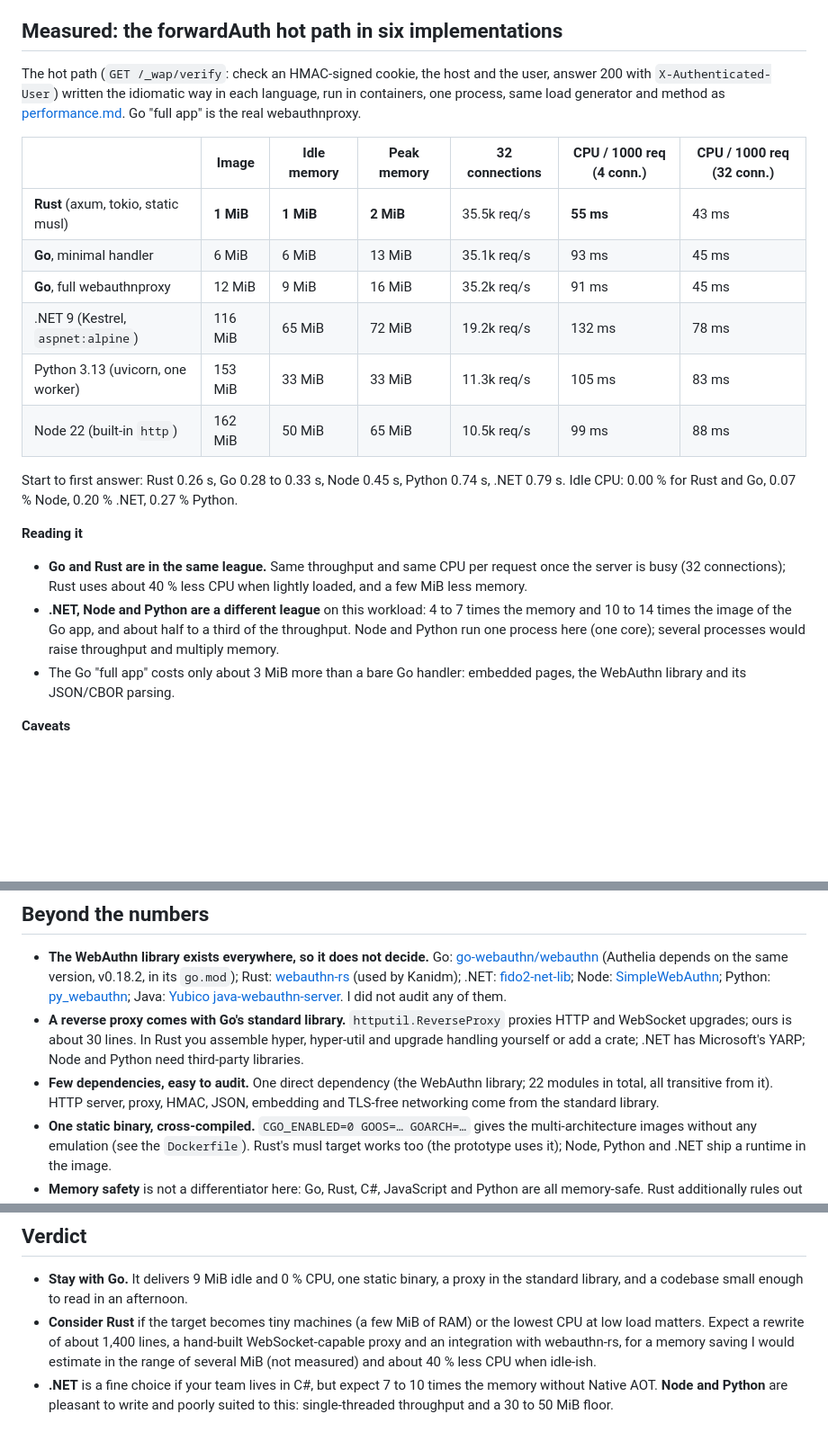
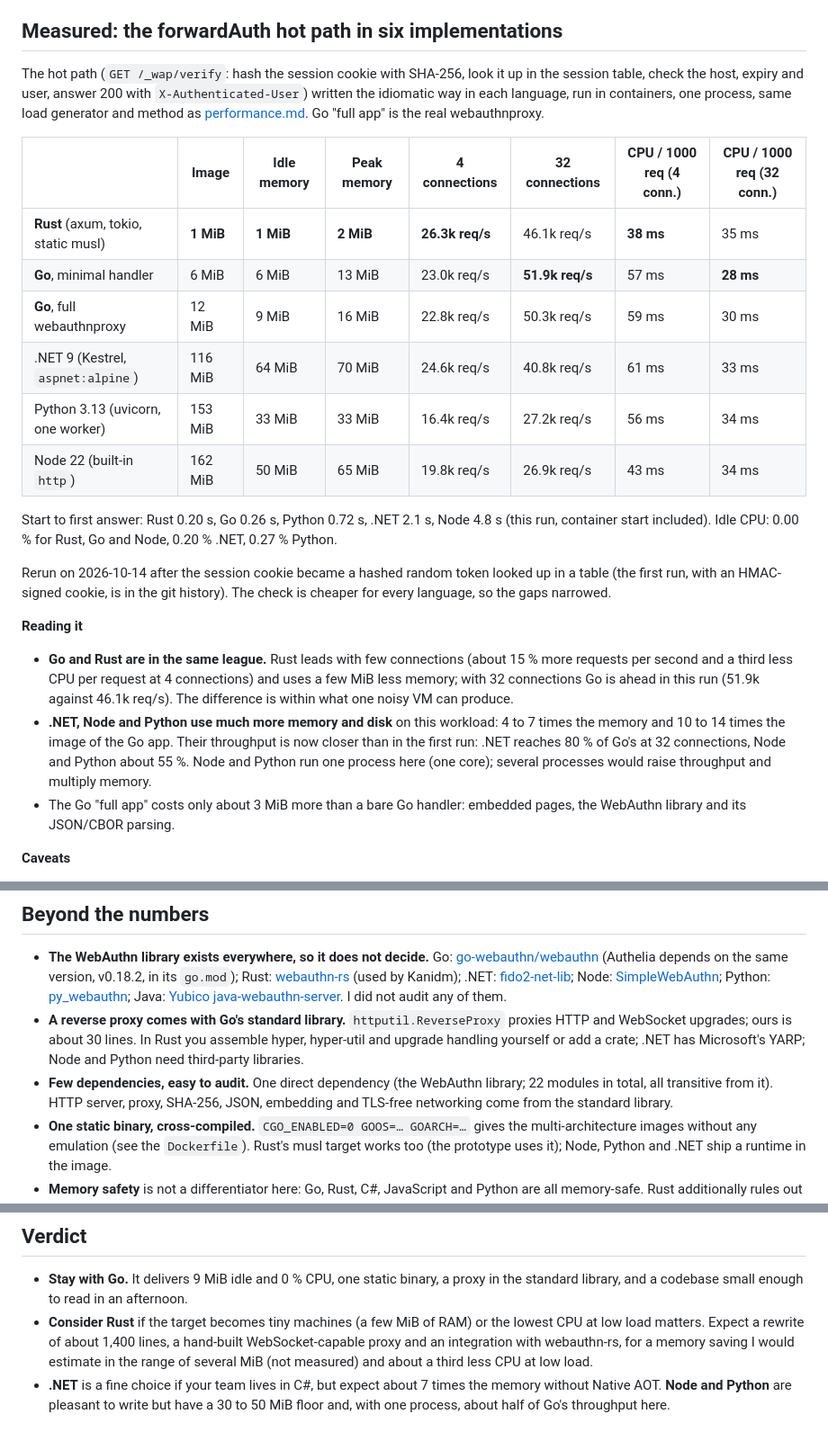
Before and after one commit to Coldknife2/webauthnproxy, a Markdown page: docs/language-choice.md, 3 parts joined by grey strips. Shown at 90% size. Drawn GitHub-style; blank space fills up the shorter version.

Commit message:
Docs: language comparison rerun with the session-table hot path
Co-Authored-By: Claude Sonnet 5.5 <noreply@anthropic.com>
Claude-Session: https://claude.ai/code/session_01KdWkUm1WCG3weVN3bPgfzr

```diff
--- a/docs/language-choice.md
+++ b/docs/language-choice.md
@@ -7,25 +7,28 @@ The others (.NET, Node, Python) use 4 to 7 times the memory and 10 to 14 times t
 
 ## Measured: the forwardAuth hot path in six implementations
 
-The hot path (`GET /_wap/verify`: check an HMAC-signed cookie, the host and the user, answer 200 with `X-Authenticated-User`) written the idiomatic way in each language,
+The hot path (`GET /_wap/verify`: hash the session cookie with SHA-256, look it up in the session table, check the host, expiry and user, answer 200 with `X-Authenticated-User`) written the idiomatic way in each language,
 run in containers, one process, same load generator and method as [performance.md](performance.md). Go "full app" is the real webauthnproxy.
 
-| | Image | Idle memory | Peak memory | 32 connections | CPU / 1000 req (4 conn.) | CPU / 1000 req (32 conn.) |
-|---|---|---|---|---|---|---|
-| **Rust** (axum, tokio, static musl) | **1 MiB** | **1 MiB** | **2 MiB** | 35.5k req/s | **55 ms** | 43 ms |
-| **Go**, minimal handler | 6 MiB | 6 MiB | 13 MiB | 35.1k req/s | 93 ms | 45 ms |
-| **Go**, full webauthnproxy | 12 MiB | 9 MiB | 16 MiB | 35.2k req/s | 91 ms | 45 ms |
-| .NET 9 (Kestrel, `aspnet:alpine`) | 116 MiB | 65 MiB | 72 MiB | 19.2k req/s | 132 ms | 78 ms |
-| Python 3.13 (uvicorn, one worker) | 153 MiB | 33 MiB | 33 MiB | 11.3k req/s | 105 ms | 83 ms |
-| Node 22 (built-in `http`) | 162 MiB | 50 MiB | 65 MiB | 10.5k req/s | 99 ms | 88 ms |
+| | Image | Idle memory | Peak memory | 4 connections | 32 connections | CPU / 1000 req (4 conn.) | CPU / 1000 req (32 conn.) |
+|---|---|---|---|---|---|---|---|
+| **Rust** (axum, tokio, static musl) | **1 MiB** | **1 MiB** | **2 MiB** | **26.3k req/s** | 46.1k req/s | **38 ms** | 35 ms |
+| **Go**, minimal handler | 6 MiB | 6 MiB | 13 MiB | 23.0k req/s | **51.9k req/s** | 57 ms | **28 ms** |
+| **Go**, full webauthnproxy | 12 MiB | 9 MiB | 16 MiB | 22.8k req/s | 50.3k req/s | 59 ms | 30 ms |
+| .NET 9 (Kestrel, `aspnet:alpine`) | 116 MiB | 64 MiB | 70 MiB | 24.6k req/s | 40.8k req/s | 61 ms | 33 ms |
+| Python 3.13 (uvicorn, one worker) | 153 MiB | 33 MiB | 33 MiB | 16.4k req/s | 27.2k req/s | 56 ms | 34 ms |
+| Node 22 (built-in `http`) | 162 MiB | 50 MiB | 65 MiB | 19.8k req/s | 26.9k req/s | 43 ms | 34 ms |
 
-Start to first answer: Rust 0.26 s, Go 0.28 to 0.33 s, Node 0.45 s, Python 0.74 s, .NET 0.79 s. Idle CPU: 0.00 % for Rust and Go, 0.07 % Node, 0.20 % .NET, 0.27 % Python.
+Start to first answer: Rust 0.20 s, Go 0.26 s, Python 0.72 s, .NET 2.1 s, Node 4.8 s (this run, container start included). Idle CPU: 0.00 % for Rust, Go and Node, 0.20 % .NET, 0.27 % Python.
+
+Rerun on 2026-10-14 after the session cookie became a hashed random token looked up in a table (the first run, with an HMAC-signed cookie, is in the git history). The check is cheaper for every language, so the gaps narrowed.
 
 **Reading it**
 
-- **Go and Rust are in the same league.** Same throughput and same CPU per request once the server is busy (32 connections); Rust uses about 40 % less CPU when lightly loaded, and a few MiB less memory.
-- **.NET, Node and Python are a different league** on this workload: 4 to 7 times the memory and 10 to 14 times the image of the Go app, and about half to a third of the throughput.
-  Node and Python run one process here (one core); several processes would raise throughput and multiply memory.
+- **Go and Rust are in the same league.** Rust leads with few connections (about 15 % more requests per second and a third less CPU per request at 4 connections) and uses a few MiB less memory; with 32 connections Go is ahead in this run (51.9k against 46.1k req/s).
+  The difference is within what one noisy VM can produce.
+- **.NET, Node and Python use much more memory and disk** on this workload: 4 to 7 times the memory and 10 to 14 times the image of the Go app. Their throughput is now closer than in the first run:
+  .NET reaches 80 % of Go's at 32 connections, Node and Python about 55 %. Node and Python run one process here (one core); several processes would raise throughput and multiply memory.
 - The Go "full app" costs only about 3 MiB more than a bare Go handler: embedded pages, the WebAuthn library and its JSON/CBOR parsing.
 
 **Caveats**
@@ -42,7 +45,7 @@ Start to first answer: Rust 0.26 s, Go 0.28 to 0.33 s, Node 0.45 s, Python 0.74
   I did not audit any of them.
 - **A reverse proxy comes with Go's standard library.** `httputil.ReverseProxy` proxies HTTP and WebSocket upgrades; ours is about 30 lines. In Rust you assemble hyper, hyper-util and upgrade
   handling yourself or add a crate; .NET has Microsoft's YARP; Node and Python need third-party libraries.
-- **Few dependencies, easy to audit.** One direct dependency (the WebAuthn library; 22 modules in total, all transitive from it). HTTP server, proxy, HMAC, JSON, embedding and TLS-free networking come from the standard library.
+- **Few dependencies, easy to audit.** One direct dependency (the WebAuthn library; 22 modules in total, all transitive from it). HTTP server, proxy, SHA-256, JSON, embedding and TLS-free networking come from the standard library.
 - **One static binary, cross-compiled.** `CGO_ENABLED=0 GOOS=… GOARCH=…` gives the multi-architecture images without any emulation (see the `Dockerfile`). Rust's musl target works too (the prototype uses it);
   Node, Python and .NET ship a runtime in the image.
 - **Memory safety** is not a differentiator here: Go, Rust, C#, JavaScript and Python are all memory-safe. Rust additionally rules out data races at compile time, a modest benefit for about 1,400 lines.
@@ -53,5 +56,5 @@ Start to first answer: Rust 0.26 s, Go 0.28 to 0.33 s, Node 0.45 s, Python 0.74
 
 - **Stay with Go.** It delivers 9 MiB idle and 0 % CPU, one static binary, a proxy in the standard library, and a codebase small enough to read in an afternoon.
 - **Consider Rust** if the target becomes tiny machines (a few MiB of RAM) or the lowest CPU at low load matters. Expect a rewrite of about 1,400 lines, a hand-built WebSocket-capable proxy
-  and an integration with webauthn-rs, for a memory saving I would estimate in the range of several MiB (not measured) and about 40 % less CPU when idle-ish.
-- **.NET** is a fine choice if your team lives in C#, but expect 7 to 10 times the memory without Native AOT. **Node and Python** are pleasant to write and poorly suited to this: single-threaded throughput and a 30 to 50 MiB floor.
+  and an integration with webauthn-rs, for a memory saving I would estimate in the range of several MiB (not measured) and about a third less CPU at low load.
+- **.NET** is a fine choice if your team lives in C#, but expect about 7 times the memory without Native AOT. **Node and Python** are pleasant to write but have a 30 to 50 MiB floor and, with one process, about half of Go's throughput here.
```
